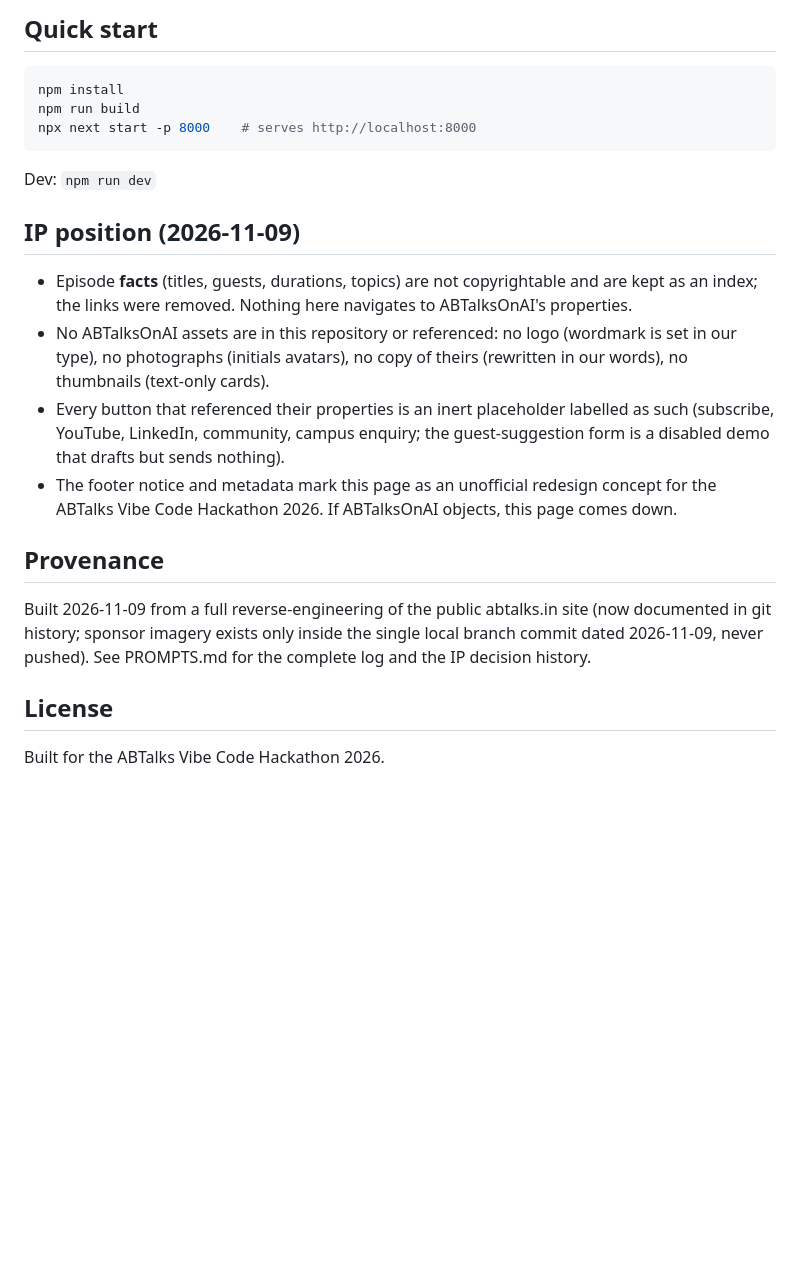
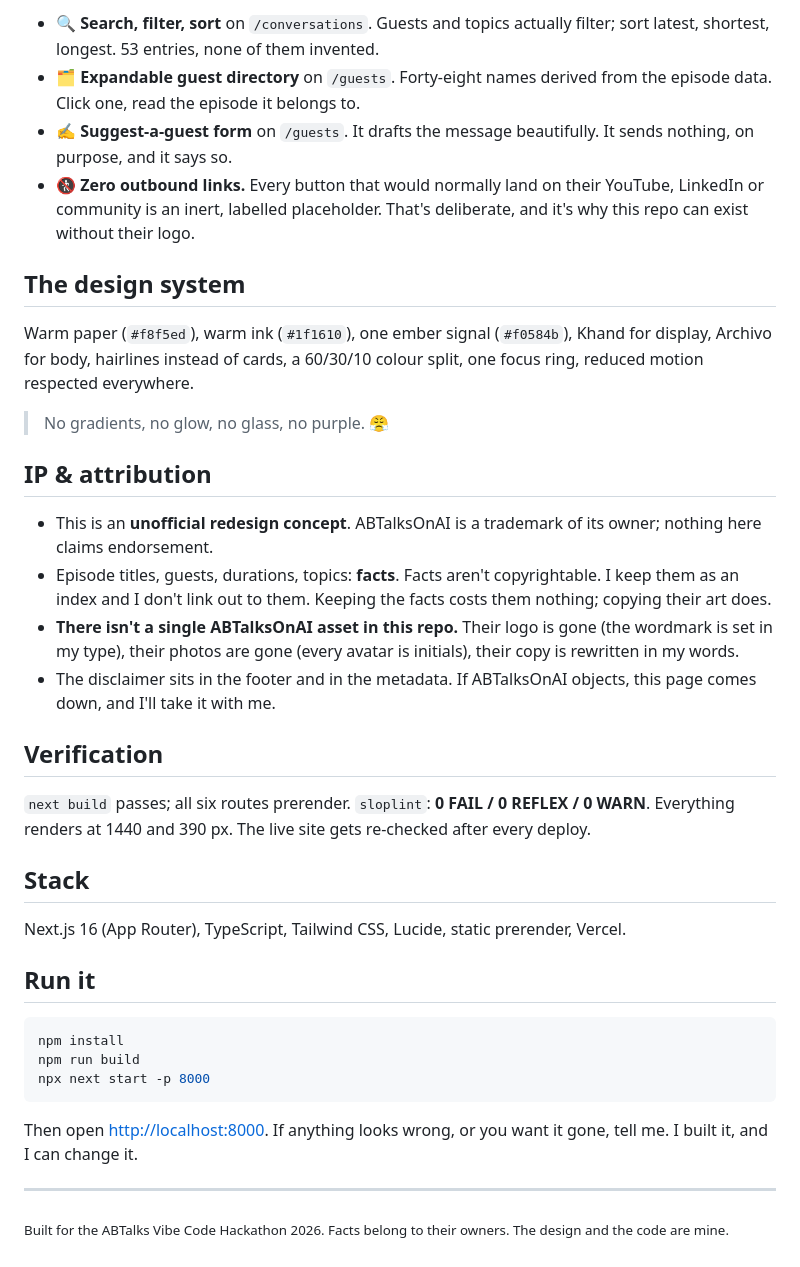
Before and after one commit to abhisheksharma611/abtalks-redesign, a Markdown page: README.md, the part around one of its changes. GitHub-like rendering; blank space fills up the shorter version.

````diff
--- a/README.md
+++ b/README.md
@@ -23,25 +31,40 @@ Next.js 16 (App Router, static prerender) · TypeScript · Tailwind CSS 3 · Luc
 
-## Quick start
+- 🔍 **Search, filter, sort** on `/conversations`. Guests and topics actually filter; sort latest, shortest, longest. 53 entries, none of them invented.
+- 🗂️ **Expandable guest directory** on `/guests`. Forty-eight names derived from the episode data. Click one, read the episode it belongs to.
+- ✍️ **Suggest-a-guest form** on `/guests`. It drafts the message beautifully. It sends nothing, on purpose, and it says so.
+- 🚷 **Zero outbound links.** Every button that would normally land on their YouTube, LinkedIn or community is an inert, labelled placeholder. That's deliberate, and it's why this repo can exist without their logo.
+
+## The design system
+
+Warm paper (`#f8f5ed`), warm ink (`#1f1610`), one ember signal (`#f0584b`), Khand for display, Archivo for body, hairlines instead of cards, a 60/30/10 colour split, one focus ring, reduced motion respected everywhere.
+
+> No gradients, no glow, no glass, no purple. 😤
+
+## IP & attribution
+
+- This is an **unofficial redesign concept**. ABTalksOnAI is a trademark of its owner; nothing here claims endorsement.
+- Episode titles, guests, durations, topics: **facts**. Facts aren't copyrightable. I keep them as an index and I don't link out to them. Keeping the facts costs them nothing; copying their art does.
+- **There isn't a single ABTalksOnAI asset in this repo.** Their logo is gone (the wordmark is set in my type), their photos are gone (every avatar is initials), their copy is rewritten in my words.
+- The disclaimer sits in the footer and in the metadata. If ABTalksOnAI objects, this page comes down, and I'll take it with me.
+
+## Verification
+
+`next build` passes; all six routes prerender. `sloplint`: **0 FAIL / 0 REFLEX / 0 WARN**. Everything renders at 1440 and 390 px. The live site gets re-checked after every deploy.
+
+## Stack
+
+Next.js 16 (App Router), TypeScript, Tailwind CSS, Lucide, static prerender, Vercel.
+
+## Run it
 
 ```bash
 npm install
 npm run build
-npx next start -p 8000    # serves http://localhost:8000
+npx next start -p 8000
 ```
 
-Dev: `npm run dev`
+Then open [http://localhost:8000](http://localhost:8000). If anything looks wrong, or you want it gone, tell me. I built it, and I can change it.
 
-## IP position (2026-11-09)
+---
 
-- Episode **facts** (titles, guests, durations, topics) are not copyrightable and are kept as an index; the links were removed. Nothing here navigates to ABTalksOnAI's properties.
-- No ABTalksOnAI assets are in this repository or referenced: no logo (wordmark is set in our type), no photographs (initials avatars), no copy of theirs (rewritten in our words), no thumbnails (text-only cards).
-- Every button that referenced their properties is an inert placeholder labelled as such (subscribe, YouTube, LinkedIn, community, campus enquiry; the guest-suggestion form is a disabled demo that drafts but sends nothing).
-- The footer notice and metadata mark this page as an unofficial redesign concept for the ABTalks Vibe Code Hackathon 2026. If ABTalksOnAI objects, this page comes down.
-
-## Provenance
-
-Built 2026-11-09 from a full reverse-engineering of the public abtalks.in site (now documented in git history; sponsor imagery exists only inside the single local branch commit dated 2026-11-09, never pushed). See PROMPTS.md for the complete log and the IP decision history.
-
-## License
-
-Built for the ABTalks Vibe Code Hackathon 2026.
+<sub>Built for the ABTalks Vibe Code Hackathon 2026. Facts belong to their owners. The design and the code are mine.</sub>
````
Also changed, not shown: other parts of README.md (+23 -15 lines), PROMPTS.md (+2 -0 lines), docs/media/conversations.png (added), docs/media/home.png (added).
